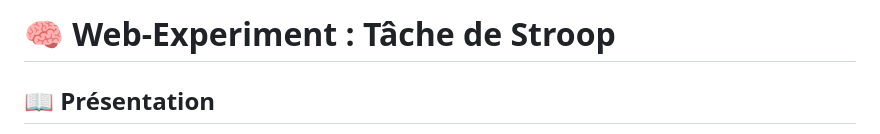
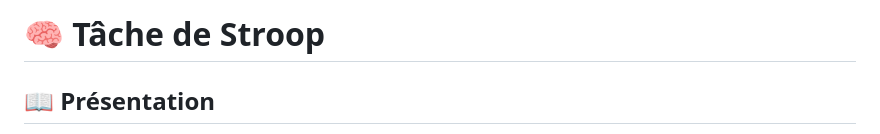
Before and after one commit to Anesie/stroop_experience, a Markdown page: README.md, the part around the change. Rendered like a GitHub page.

```diff
--- a/README.md
+++ b/README.md
@@ -1,4 +1,4 @@
-# 🧠 Web-Experiment : Tâche de Stroop
+# 🧠 Tâche de Stroop
 
 ## 📖 Présentation
 Ce projet est une implémentation web de la célèbre **tâche de Stroop**, une expérience classique en psychologie cognitive permettant d'évaluer l'interférence cognitive et le contrôle inhibiteur.
```
